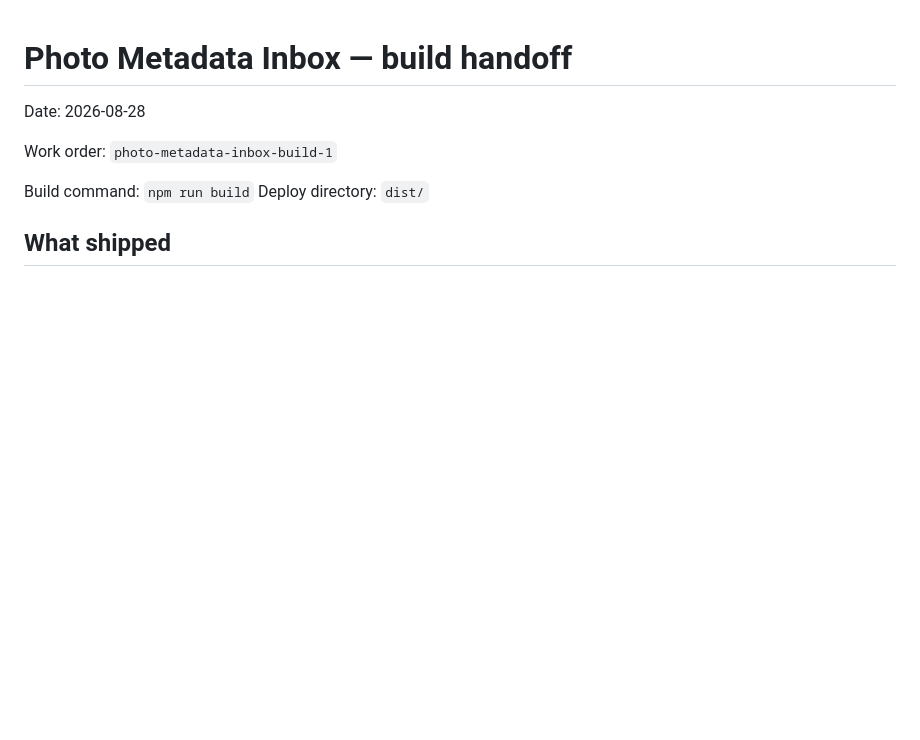
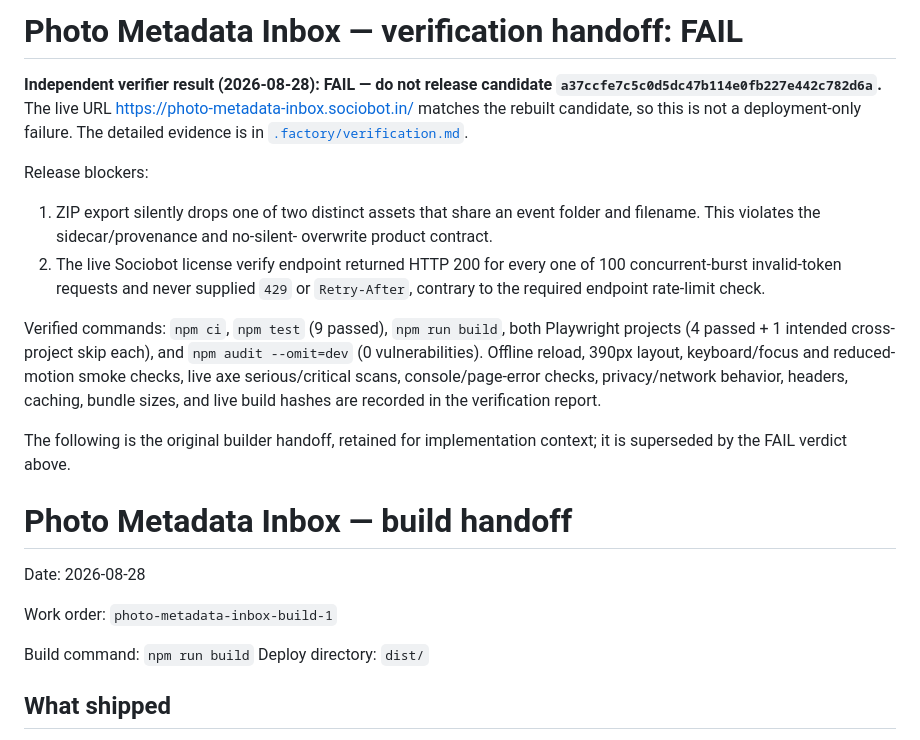
Before and after one commit to B-Divyesh/sf-photo-metadata-inbox, a Markdown page: .factory/handoff.md, the part around the change. GitHub-like rendering; blank space fills up the shorter version.

Commit message:
docs: record independent verification failure

```diff
--- a/.factory/handoff.md
+++ b/.factory/handoff.md
@@ -1,3 +1,30 @@
+# Photo Metadata Inbox — verification handoff: FAIL
+
+**Independent verifier result (2026-08-28): FAIL — do not release candidate
+`a37ccfe7c5c0d5dc47b114e0fb227e442c782d6a`.** The live URL
+<https://photo-metadata-inbox.sociobot.in/> matches the rebuilt candidate, so
+this is not a deployment-only failure. The detailed evidence is in
+[`.factory/verification.md`](verification.md).
+
+Release blockers:
+
+1. ZIP export silently drops one of two distinct assets that share an event
+   folder and filename. This violates the sidecar/provenance and no-silent-
+   overwrite product contract.
+2. The live Sociobot license verify endpoint returned HTTP 200 for every one
+   of 100 concurrent-burst invalid-token requests and never supplied `429` or
+   `Retry-After`, contrary to the required endpoint rate-limit check.
+
+Verified commands: `npm ci`, `npm test` (9 passed), `npm run build`, both
+Playwright projects (4 passed + 1 intended cross-project skip each), and
+`npm audit --omit=dev` (0 vulnerabilities). Offline reload, 390px layout,
+keyboard/focus and reduced-motion smoke checks, live axe serious/critical
+scans, console/page-error checks, privacy/network behavior, headers, caching,
+bundle sizes, and live build hashes are recorded in the verification report.
+
+The following is the original builder handoff, retained for implementation
+context; it is superseded by the FAIL verdict above.
+
 # Photo Metadata Inbox — build handoff
 
 Date: 2026-08-28
```
Also changed, not shown: .factory/verification.md (added, +112 -0 lines).
